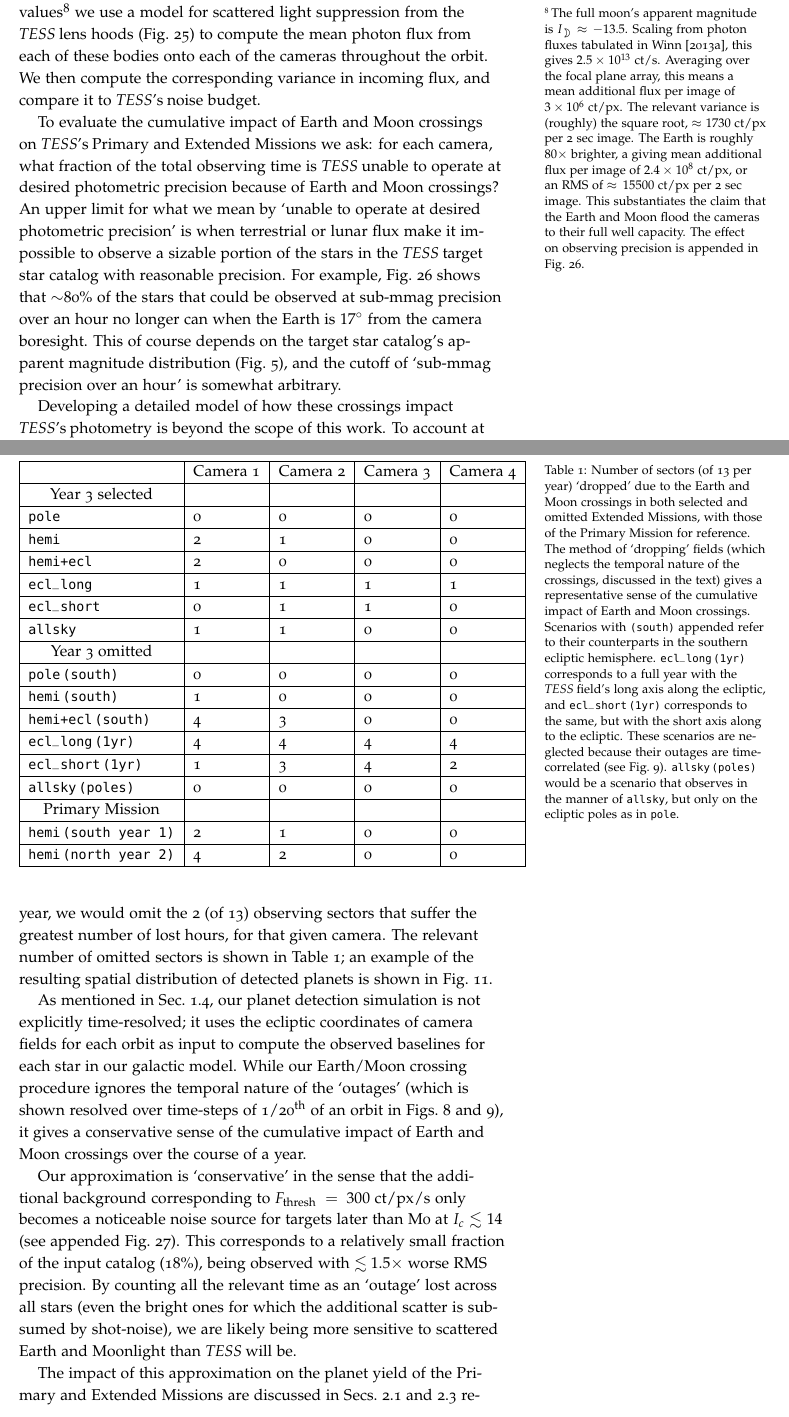
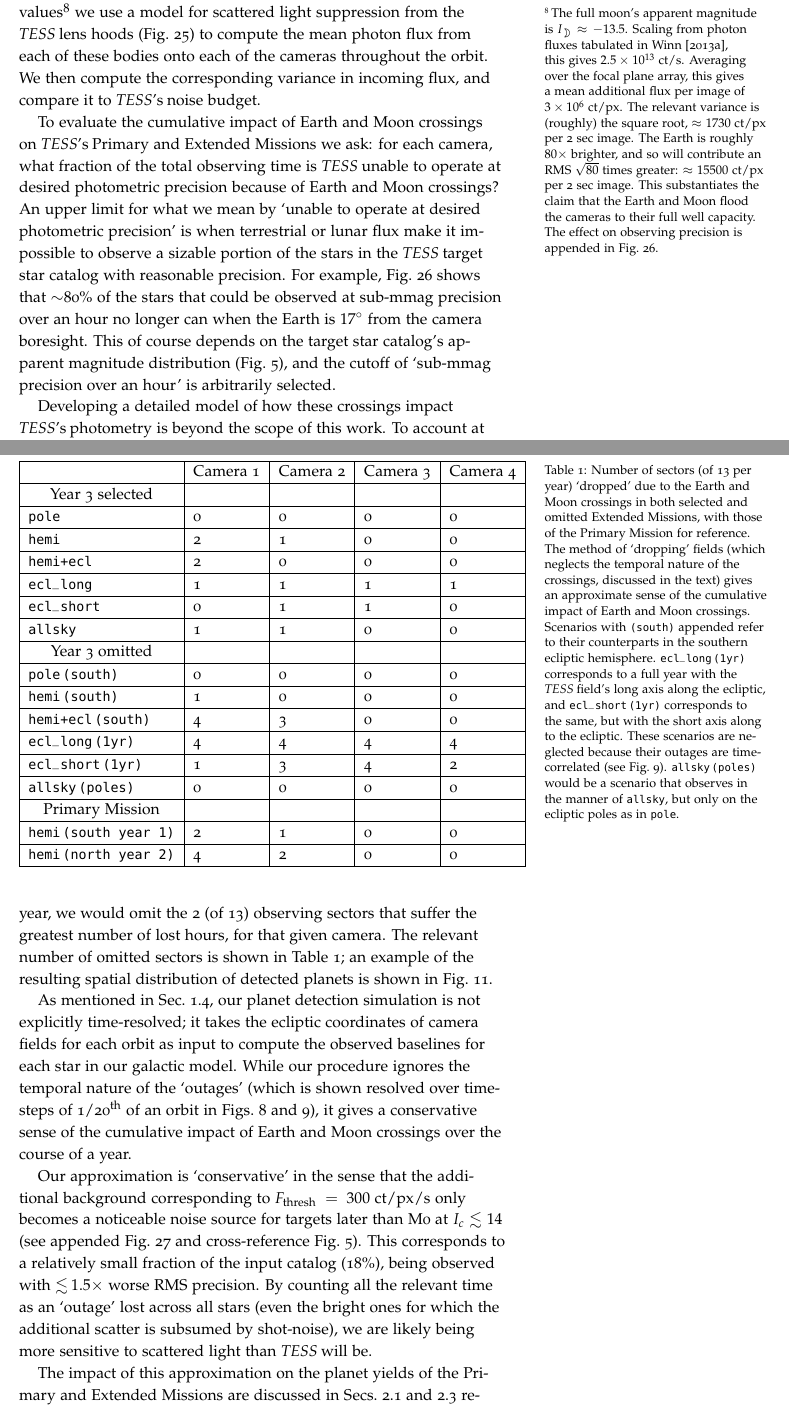
Before and after one commit to lgbouma/extended_mission_white_paper, a LaTeX document (main.tex, which reads earth_moon_crossings.tex): two parts of pages 19 and 22 of 61, joined at a grey line, cut so that both start at the same text. Compiled offline with pdfLaTeX.

Commit message:
minor corrections in earth moon crossing section

```diff
--- a/earth_moon_crossings.tex
+++ b/earth_moon_crossings.tex
@@ -47,9 +47,13 @@ The spacecraft's inclination oscillates in the simulation as it will in
 reality.
 
 Taking the Earth and Moon's integrated disk brightnesses as fixed
-values\footnote{The full moon's apparent magnitude is $I_\moon \approx -13.5$. Scaling from photon fluxes tabulated in~\citet{winn_photonflux_2013}, this gives $2.5\times10^{13}\ \mathrm{ct/s}$. Averaging over the focal plane array, this means a mean additional flux per image of $3\times10^6\ \mathrm{ct/px}$.
+values\footnote{The full moon's apparent magnitude is $I_\moon \approx -13.5$.
+Scaling from photon fluxes tabulated in~\citet{winn_photonflux_2013}, this
+gives $2.5\times10^{13}\ \mathrm{ct/s}$. Averaging over the focal plane array,
+this gives a mean additional flux per image of $3\times10^6\ \mathrm{ct/px}$.
 The relevant variance is (roughly) the square root, $\approx 1730\ \mathrm{ct/px}$ per 2 sec image.
-The Earth is roughly $80\times$ brighter, a giving mean additional flux per image of $2.4\times10^8\ \mathrm{ct/px}$, or an RMS of $\approx 15500\ \mathrm{ct/px}$ per 2 sec image.
+The Earth is roughly $80\times$ brighter, and so will contribute an RMS
+$\sqrt{80}$ times greater: $\approx 15500\ \mathrm{ct/px}$ per 2 sec image.
 This substantiates the claim that the Earth and Moon flood the cameras to their full well capacity. The effect on observing precision is appended in Fig.~\ref{fig:outage_vs_background}.} we use a model for scattered light suppression from
 the \tess lens hoods (Fig.~\ref{fig:lens_hood_suppression}) to compute the
 mean photon flux from each of these bodies onto each of the cameras throughout
@@ -63,7 +67,9 @@ precision because of Earth and Moon crossings?
 An upper limit for what we mean by `unable to operate at desired photometric
 precision' is when terrestrial or lunar flux make it impossible to observe a sizable portion of the stars in the \tess target star catalog with reasonable precision.
 For example, Fig.~\ref{fig:outage_vs_background} shows that $\sim$80\% of the stars that could be observed at sub-mmag precision over an hour no longer can when the Earth is $17^\circ$ from the camera boresight.
-This of course depends on the target star catalog's apparent magnitude distribution (Fig.~\ref{fig:fig17_replica}), and the cutoff of `sub-mmag precision over an hour' is somewhat arbitrary.
+This of course depends on the target star catalog's apparent magnitude
+distribution (Fig.~\ref{fig:fig17_replica}), and the cutoff of `sub-mmag
+precision over an hour' is arbitrarily selected.
 
 \begin{figure}[!tb]
 	\centering
@@ -105,7 +111,12 @@ This of course depends on the target star catalog's apparent magnitude distribut
 		\texttt{hemi\,(south year 1)} & 2 & 1 & 0 & 0 \\ \hline
 		\texttt{hemi\,(north year 2)} & 4 & 2 & 0 & 0 \\ \hline
 	\end{tabular}
-	\caption{Number of sectors (of 13 per year) `dropped' due to the Earth and Moon crossings in both selected and omitted Extended Missions, with those of the Primary Mission for reference. The method of `dropping' fields (which neglects the temporal nature of the crossings, discussed in the text) gives a representative sense of the cumulative impact of Earth and Moon crossings.
+	\caption{Number of sectors (of 13 per year) `dropped' due to the Earth and
+	Moon crossings in both selected and omitted Extended Missions, with those
+	of the Primary Mission for reference. The method of `dropping' fields
+	(which neglects the temporal nature of the crossings, discussed in the
+	text) gives an approximate sense of the cumulative impact of Earth and Moon
+	crossings.
 		Scenarios with \texttt{(south)} appended refer to their counterparts in the southern ecliptic hemisphere.
 		\texttt{ecl\_long\,(1yr)} corresponds to a full year with the \tess field's long axis along the ecliptic, and \texttt{ecl\_short\,(1yr)} corresponds to the same, but with the short axis along to the ecliptic. These scenarios are neglected because their outages are time-correlated (see Fig.~\protect\ref{fig:earth_moon_elong}).
 		\texttt{allsky\,(poles)} would be a scenario that observes in the manner of \hemis, but only on the ecliptic poles as in \npole.}
@@ -125,11 +136,26 @@ For instance, if the `mean camera outage' was 17\% of \tesss observing time over
 The relevant number of omitted sectors is shown in Table~\ref{tab:dropped_fields}; an example of the resulting spatial distribution of detected planets is shown in Fig.~\ref{fig:skymap_nhemi}.
 
 
-As mentioned in Sec.~\ref{sec:planet_detection_model}, our planet detection simulation is not explicitly time-resolved; it uses the ecliptic coordinates of camera fields for each orbit as input to compute the observed baselines for each star in our galactic model.
-While our Earth/Moon crossing procedure ignores the temporal nature of the `outages' (which is shown resolved over time-steps of 1/20$^\mathrm{th}$ of an orbit in Figs.~\ref{fig:earth_moon_primary} and~\ref{fig:earth_moon_elong}), it gives a conservative sense of the cumulative impact of Earth and Moon crossings over the course of a year.
+As mentioned in Sec.~\ref{sec:planet_detection_model}, our planet detection
+simulation is not explicitly time-resolved; it takes the ecliptic coordinates
+of camera fields for each orbit as input to compute the observed baselines for
+each star in our galactic model.
+While our procedure ignores the temporal nature of the `outages' (which is
+shown resolved over time-steps of 1/20$^\mathrm{th}$ of an orbit in
+Figs.~\ref{fig:earth_moon_primary} and~\ref{fig:earth_moon_elong}), it gives a
+conservative sense of the cumulative impact of Earth and Moon crossings over
+the course of a year.
 
-Our approximation is `conservative' in the sense that the additional background corresponding to $F_\mathrm{thresh}=300\ \mathrm{ct/px/s}$ only becomes a noticeable noise source for targets later than M0 at $I_c \lesssim 14$ (see appended Fig.~\ref{fig:precision_threshold}).
+Our approximation is `conservative' in the sense that the additional background
+corresponding to $F_\mathrm{thresh}=300\ \mathrm{ct/px/s}$ only becomes a
+noticeable noise source for targets later than M0 at $I_c \lesssim 14$ (see
+appended Fig.~\ref{fig:precision_threshold} and cross-reference
+Fig.~\ref{fig:fig17_replica}).
 This corresponds to a relatively small fraction of the input catalog (18\%), being observed with $\lesssim\! 1.5\times$ worse RMS precision.
-By counting all the relevant time as an `outage' lost across all stars (even the bright ones for which the additional scatter is subsumed by shot-noise), we are likely being more sensitive to scattered Earth and Moonlight than \tess will be.
+By counting all the relevant time as an `outage' lost across all stars (even
+the bright ones for which the additional scatter is subsumed by shot-noise), we
+are likely being more sensitive to scattered light than \tess will be.
 
-The impact of this approximation on the planet yield of the Primary and Extended Missions are discussed in Secs.~\ref{sec:results_from_primary_missions} and~\ref{sec:results_from_all_extended_missions} respectively.
+The impact of this approximation on the planet yields of the Primary and
+Extended Missions are discussed in
+Secs.~\ref{sec:results_from_primary_missions} and~\ref{sec:results_from_all_extended_missions}
```
Also changed, not shown: earth_moon_crossings.tex (4 more changed lines).
